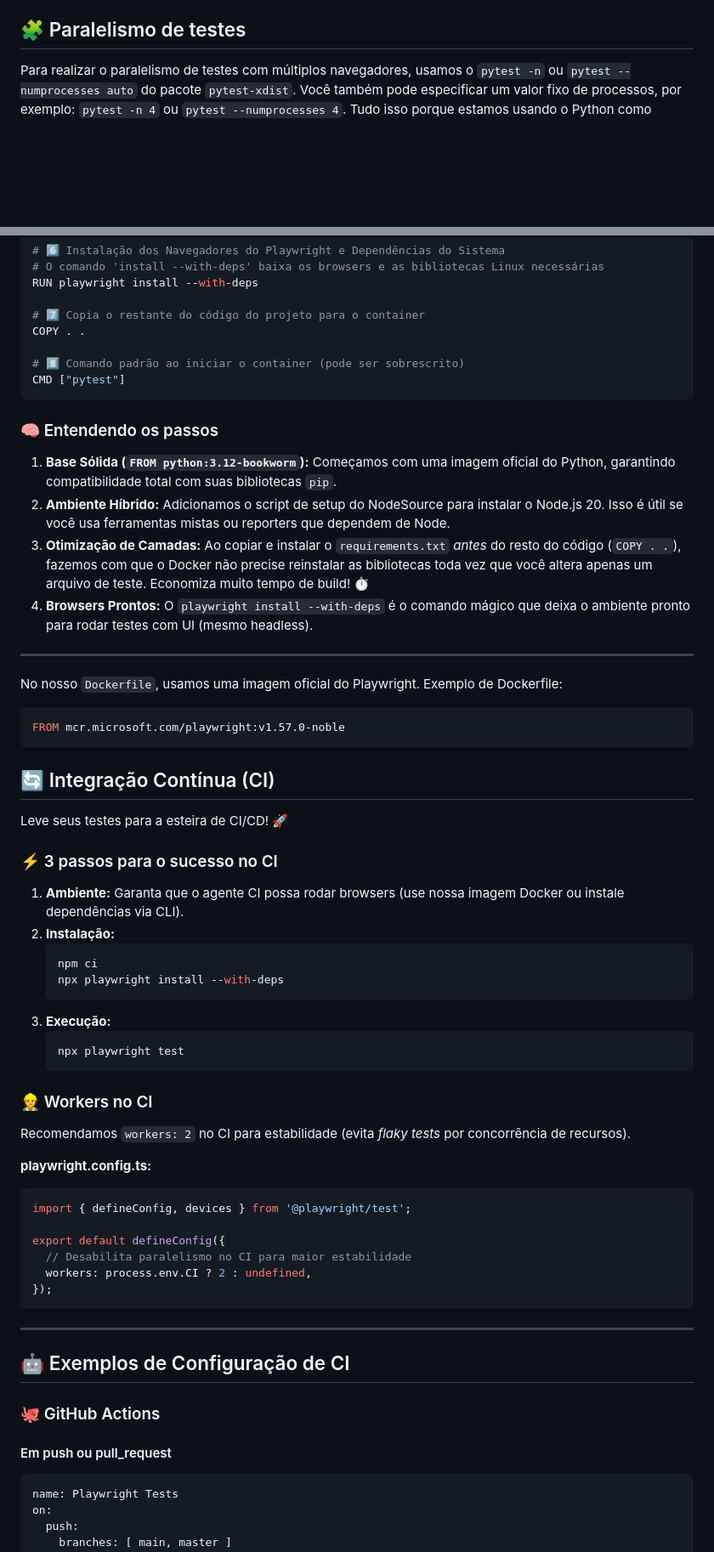
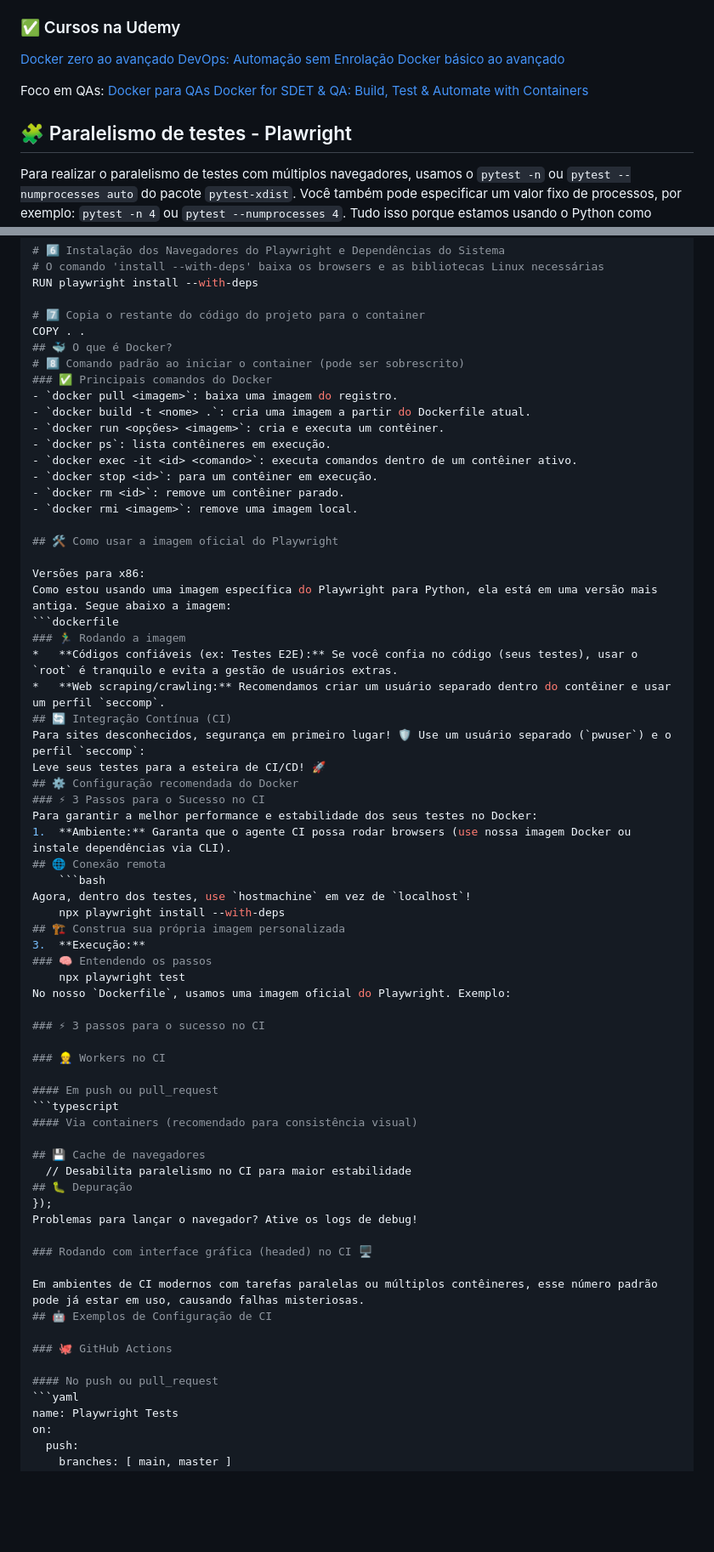
Before and after one commit to reinaldorossetti/automation_playwright_python, a Markdown page: readme_docker.MD, 2 parts joined by grey strips. Shown at 85% size. Drawn GitHub-style; blank space fills up the shorter version.

````diff
--- a/readme_docker.MD
+++ b/readme_docker.MD
@@ -21,7 +21,16 @@ O **Docker** é uma plataforma que empacota aplicações e suas dependências em
 - `docker rm <id>`: remove um contêiner parado.
 - `docker rmi <imagem>`: remove uma imagem local.
 
-## 🧩 Paralelismo de testes
+### ✅ Cursos na Udemy
+[Docker zero ao avançado](https://www.udemy.com/course/docker-zero-avancado)
+[DevOps: Automação sem Enrolação](https://www.udemy.com/course/devops-automacao-sem-enrolacao/)
+[Docker básico ao avançado](https://www.udemy.com/course/docker-basico-ao-avancado/)
+
+Foco em QAs:
+[Docker para QAs](https://www.udemy.com/course/docker-para-qas/)
+[Docker for SDET & QA: Build, Test & Automate with Containers](https://www.udemy.com/course/docker-for-sdet-automation-and-testing/)
+
+## 🧩 Paralelismo de testes - Plawright
 
 Para realizar o paralelismo de testes com múltiplos navegadores, usamos o `pytest -n` ou `pytest --numprocesses auto` do pacote `pytest-xdist`. Você também pode especificar um valor fixo de processos, por exemplo: `pytest -n 4` ou `pytest --numprocesses 4`. Tudo isso porque estamos usando o Python como linguagem de automação. No caso do Node.js, o paralelismo é gerenciado nativamente pelo Playwright Test Runner.
 
@@ -727,64 +724,65 @@ RUN playwright install --with-deps
 
 # 7️⃣ Copia o restante do código do projeto para o container
 COPY . .
+## 🐳 O que é Docker?
+# 8️⃣ Comando padrão ao iniciar o container (pode ser sobrescrito)
+### ✅ Principais comandos do Docker
+- `docker pull <imagem>`: baixa uma imagem do registro.
+- `docker build -t <nome> .`: cria uma imagem a partir do Dockerfile atual.
+- `docker run <opções> <imagem>`: cria e executa um contêiner.
+- `docker ps`: lista contêineres em execução.
+- `docker exec -it <id> <comando>`: executa comandos dentro de um contêiner ativo.
+- `docker stop <id>`: para um contêiner em execução.
+- `docker rm <id>`: remove um contêiner parado.
+- `docker rmi <imagem>`: remove uma imagem local.
 
-# 8️⃣ Comando padrão ao iniciar o container (pode ser sobrescrito)
-CMD ["pytest"]
-```
+## 🛠️ Como usar a imagem oficial do Playwright
 
+Versões para x86:
+Como estou usando uma imagem específica do Playwright para Python, ela está em uma versão mais antiga. Segue abaixo a imagem:
+```dockerfile
+### 🏃‍♂️ Rodando a imagem
+*   **Códigos confiáveis (ex: Testes E2E):** Se você confia no código (seus testes), usar o `root` é tranquilo e evita a gestão de usuários extras.
+*   **Web scraping/crawling:** Recomendamos criar um usuário separado dentro do contêiner e usar um perfil `seccomp`.
+## 🔄 Integração Contínua (CI)
+Para sites desconhecidos, segurança em primeiro lugar! 🛡️ Use um usuário separado (`pwuser`) e o perfil `seccomp`:
+Leve seus testes para a esteira de CI/CD! 🚀
+## ⚙️ Configuração recomendada do Docker
+### ⚡ 3 Passos para o Sucesso no CI
+Para garantir a melhor performance e estabilidade dos seus testes no Docker:
+1.  **Ambiente:** Garanta que o agente CI possa rodar browsers (use nossa imagem Docker ou instale dependências via CLI).
+## 🌐 Conexão remota
+    ```bash
+Agora, dentro dos testes, use `hostmachine` em vez de `localhost`!
+    npx playwright install --with-deps
+## 🏗️ Construa sua própria imagem personalizada
+3.  **Execução:**
 ### 🧠 Entendendo os passos
-
-1.  **Base Sólida (`FROM python:3.12-bookworm`):** Começamos com uma imagem oficial do Python, garantindo compatibilidade total com suas bibliotecas `pip`.
-2.  **Ambiente Híbrido:** Adicionamos o script de setup do NodeSource para instalar o Node.js 20. Isso é útil se você usa ferramentas mistas ou reporters que dependem de Node.
-3.  **Otimização de Camadas:** Ao copiar e instalar o `requirements.txt` *antes* do resto do código (`COPY . .`), fazemos com que o Docker não precise reinstalar as bibliotecas toda vez que você altera apenas um arquivo de teste. Economiza muito tempo de build! ⏱️
-4.  **Browsers Prontos:** O `playwright install --with-deps` é o comando mágico que deixa o ambiente pronto para rodar testes com UI (mesmo headless).
-
----
-
-No nosso `Dockerfile`, usamos uma imagem oficial do Playwright. Exemplo de Dockerfile:
-
-```dockerfile
-FROM mcr.microsoft.com/playwright:v1.57.0-noble
-```
-
-## 🔄 Integração Contínua (CI)
-
-Leve seus testes para a esteira de CI/CD! 🚀
+    npx playwright test
+No nosso `Dockerfile`, usamos uma imagem oficial do Playwright. Exemplo:
 
 ### ⚡ 3 passos para o sucesso no CI
 
-1.  **Ambiente:** Garanta que o agente CI possa rodar browsers (use nossa imagem Docker ou instale dependências via CLI).
-2.  **Instalação:**
-    ```bash
-    npm ci
-    npx playwright install --with-deps
-    ```
-3.  **Execução:**
-    ```bash
-    npx playwright test
-    ```
-
 ### 👷 Workers no CI
 
-Recomendamos `workers: 2` no CI para estabilidade (evita *flaky tests* por concorrência de recursos).
+#### Em push ou pull_request
+```typescript
+#### Via containers (recomendado para consistência visual)
 
-**playwright.config.ts:**
-```typescript
-import { defineConfig, devices } from '@playwright/test';
+## 💾 Cache de navegadores
+  // Desabilita paralelismo no CI para maior estabilidade
+## 🐛 Depuração
+});
+Problemas para lançar o navegador? Ative os logs de debug!
 
-export default defineConfig({
-  // Desabilita paralelismo no CI para maior estabilidade
-  workers: process.env.CI ? 2 : undefined,
-});
-```
+### Rodando com interface gráfica (headed) no CI 🖥️
 
----
-
+Em ambientes de CI modernos com tarefas paralelas ou múltiplos contêineres, esse número padrão pode já estar em uso, causando falhas misteriosas.
 ## 🤖 Exemplos de Configuração de CI
 
 ### 🐙 GitHub Actions
 
-#### Em push ou pull_request
+#### No push ou pull_request
 ```yaml
 name: Playwright Tests
 on:
````
Also changed, not shown: other parts of readme_docker.MD (+41 -58 lines).
